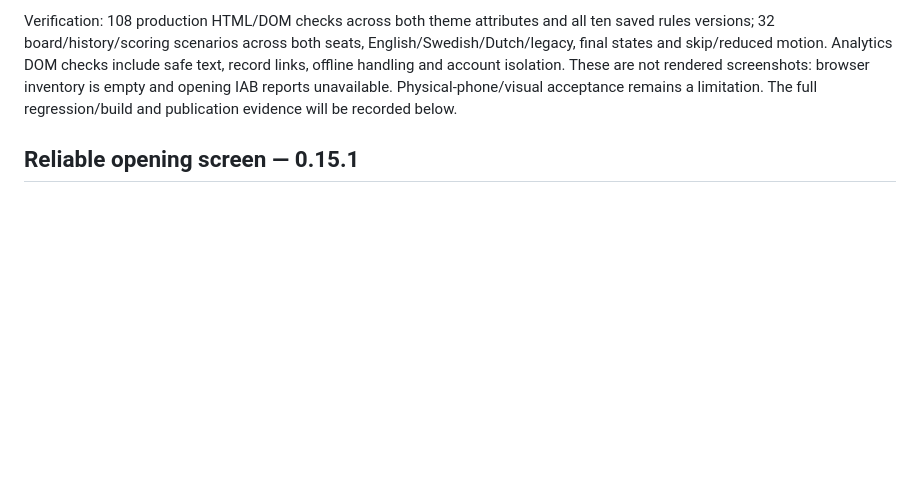
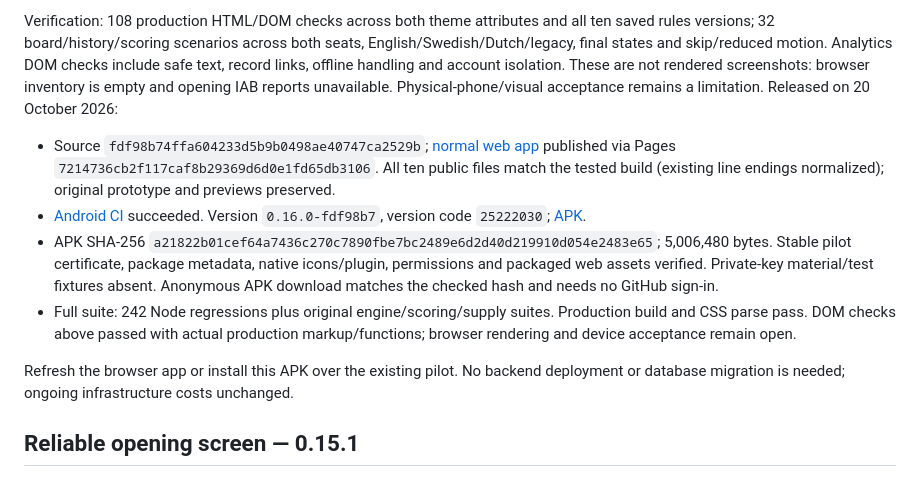
Before and after one commit to xNorbertx/word-conquest, a Markdown page: docs/PROGRESS.md, the part around the change. GitHub-like rendering; blank space fills up the shorter version.

```diff
--- a/docs/PROGRESS.md
+++ b/docs/PROGRESS.md
@@ -36,7 +36,23 @@ seats, English/Swedish/Dutch/legacy, final states and skip/reduced motion. Analy
 DOM checks include safe text, record links, offline handling and account isolation.
 These are not rendered screenshots: browser inventory is empty and opening IAB
 reports unavailable. Physical-phone/visual acceptance remains a limitation.
-The full regression/build and publication evidence will be recorded below.
+Released on 20 October 2026:
+
+- Source `fdf98b74ffa604233d5b9b0498ae40747ca2529b`; [normal web app](https://xnorbertx.github.io/word-conquest/online/) published via
+  Pages `7214736cb2f117caf8b29369d6d0e1fd65db3106`. All ten public files match the tested build
+  (existing line endings normalized); original prototype and previews preserved.
+- [Android CI](https://github.com/xNorbertx/word-conquest/actions/runs/39332574883) succeeded. Version `0.16.0-fdf98b7`,
+  version code `25222030`; [APK](https://github.com/xNorbertx/word-conquest/releases/download/android-pilot-25222030/word-conquest-android.apk).
+- APK SHA-256 `a21822b01cef64a7436c270c7890fbe7bc2489e6d2d40d219910d054e2483e65`; 5,006,480 bytes. Stable pilot
+  certificate, package metadata, native icons/plugin, permissions and packaged
+  web assets verified. Private-key material/test fixtures absent. Anonymous APK
+  download matches the checked hash and needs no GitHub sign-in.
+- Full suite: 242 Node regressions plus original engine/scoring/supply suites.
+  Production build and CSS parse pass. DOM checks above passed with actual
+  production markup/functions; browser rendering and device acceptance remain open.
+
+Refresh the browser app or install this APK over the existing pilot. No backend
+deployment or database migration is needed; ongoing infrastructure costs unchanged.
 
 ## Reliable opening screen — 0.15.1
 
```
Also changed, not shown: README.md (+8 -0 lines), ROADMAP.md (+1 -1 lines).
